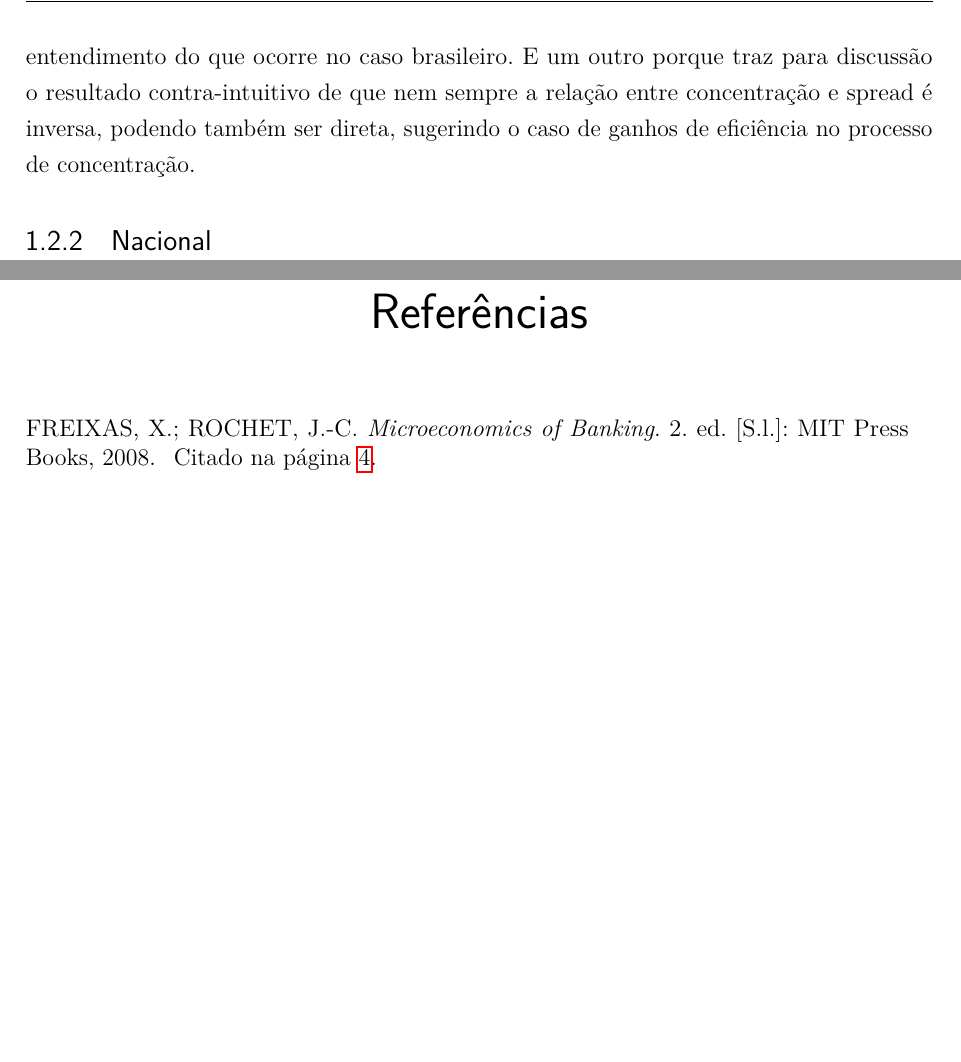
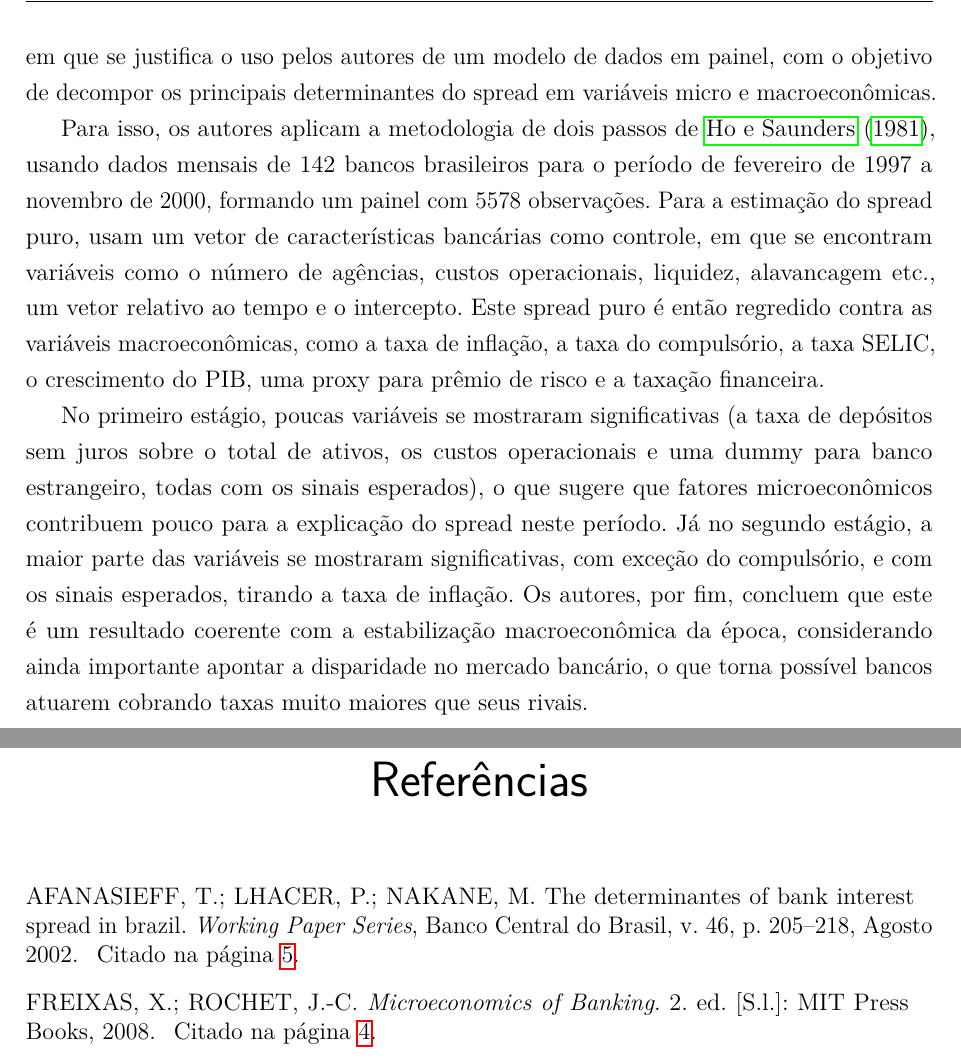
Before and after one commit to phelipetls/mono, a LaTeX thesis (projeto/texto.tex): two parts of pages 7 and 8 of 8, joined at a grey line, cut at the place of the change, the shorter picture padded with empty space. Compiled offline with pdfLaTeX.

Commit message:
lit. empirica: afanasieff02

```diff
--- a/projeto/texto.tex
+++ b/projeto/texto.tex
@@ -136,2 +141 @@
-	Nesta seção comentarei sobre três trabalhos que julguei pertinentes para a discussão. Dois deles, porque detém a análise à América Latina, o que pode acrescentar bastante ao entendimento do que ocorre no caso brasileiro. E um outro porque traz para discussão o resultado contra-intuitivo de que nem sempre a relação entre concentração e spread é inversa, podendo também ser direta, sugerindo o caso de ganhos de eficiência no processo de concentração.
 
@@ -138,7 +147,31 @@
+    houve também grande variação através dos bancos. É nesse sentido em que se
+    justifica o uso pelos autores de um modelo de dados em painel, com o
+    objetivo de decompor os principais determinantes do spread em variáveis
+    micro e macroeconômicas.
 
+    Para isso, os autores aplicam a metodologia de dois passos de
+    \citeonline{hoesaunders}, usando dados mensais de 142 bancos brasileiros
+    para o período de fevereiro de 1997 a novembro de 2000, formando um painel
+    com 5578 observações. Para a estimação do spread puro, usam um vetor de
+    características bancárias como controle, em que se encontram variáveis como
+    o número de agências, custos operacionais, liquidez, alavancagem etc., um
+    vetor relativo ao tempo e o intercepto. Este spread puro é então regredido
+    contra as variáveis macroeconômicas, como a taxa de inflação, a taxa do
+    compulsório, a taxa SELIC, o crescimento do PIB, uma proxy para prêmio de
+    risco e a taxação financeira.
 
+    No primeiro estágio, poucas variáveis se mostraram significativas (a taxa
+    de depósitos sem juros sobre o total de ativos, os custos operacionais e
+    uma dummy para banco estrangeiro, todas com os sinais esperados), o que
+    sugere que fatores microeconômicos contribuem pouco para a explicação do
+    spread neste período. Já no segundo estágio, a maior parte das variáveis se
+    mostraram significativas, com exceção do compulsório, e com os sinais
+    esperados, tirando a taxa de inflação. Os autores, por fim, concluem que
+    este é um resultado coerente com a estabilização macroeconômica da época,
+    considerando ainda importante apontar a disparidade no mercado bancário, o
+    que torna possível bancos atuarem cobrando taxas muito maiores que seus
+    rivais.
 
-\subsection{Nacional}
 
 
 \bibliography{bibliografia}
```
Also changed, not shown: projeto/bibliografia.bib (+11 -0 lines), projeto/descricao_base.txt (line endings or trailing spaces), projeto/texto.tex (14 more changed lines), 3 other files.
